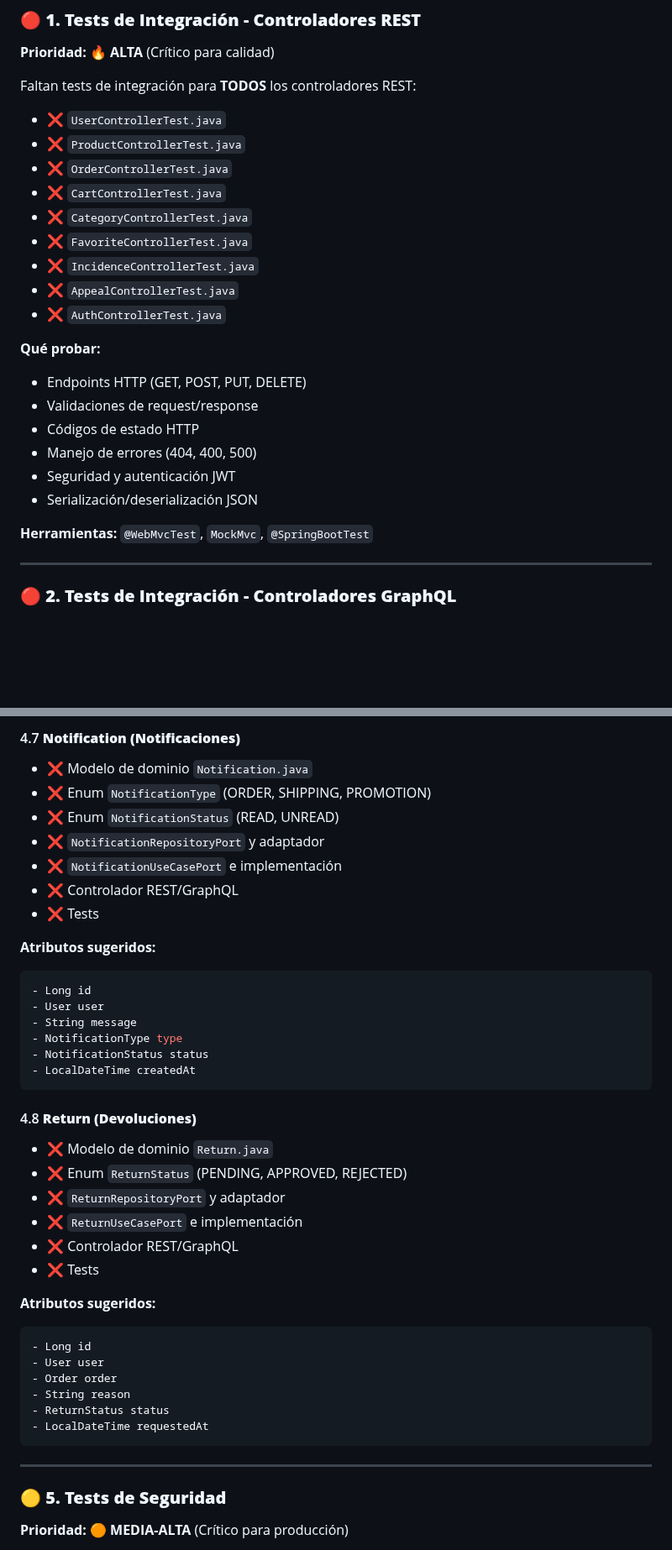
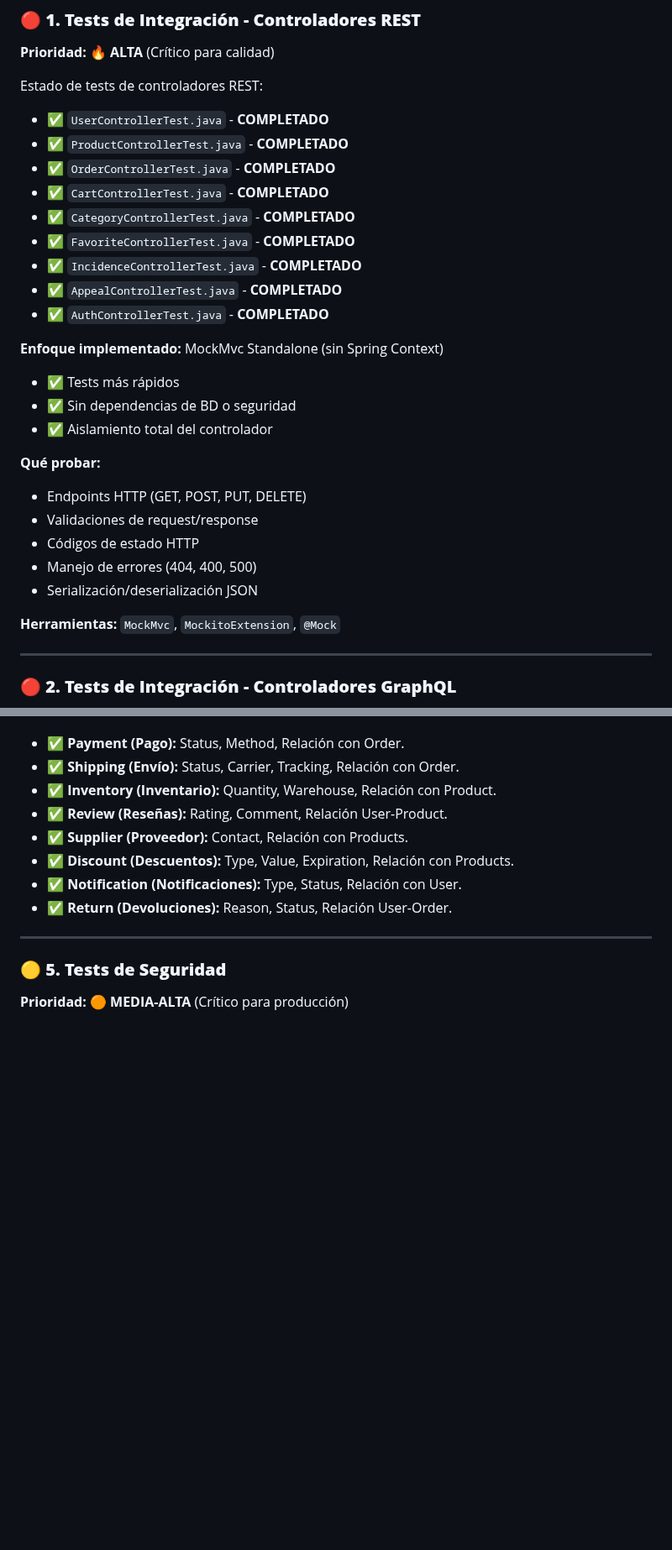
Before and after one commit to DRTX2/ecomerce, a Markdown page: FALTANTES.md, 2 parts joined by grey strips. Shown at 84% size. GitHub-like rendering; blank space fills up the shorter version.

````diff
--- a/FALTANTES.md
+++ b/FALTANTES.md
@@ -39,27 +39,31 @@
 
 **Prioridad:** 🔥 **ALTA** (Crítico para calidad)
 
-Faltan tests de integración para **TODOS** los controladores REST:
+Estado de tests de controladores REST:
 
-- ❌ `UserControllerTest.java`
-- ❌ `ProductControllerTest.java`
-- ❌ `OrderControllerTest.java`
-- ❌ `CartControllerTest.java`
-- ❌ `CategoryControllerTest.java`
-- ❌ `FavoriteControllerTest.java`
-- ❌ `IncidenceControllerTest.java`
-- ❌ `AppealControllerTest.java`
-- ❌ `AuthControllerTest.java`
+- ✅ `UserControllerTest.java` - **COMPLETADO**
+- ✅ `ProductControllerTest.java` - **COMPLETADO**
+- ✅ `OrderControllerTest.java` - **COMPLETADO**
+- ✅ `CartControllerTest.java` - **COMPLETADO**
+- ✅ `CategoryControllerTest.java` - **COMPLETADO**
+- ✅ `FavoriteControllerTest.java` - **COMPLETADO**
+- ✅ `IncidenceControllerTest.java` - **COMPLETADO**
+- ✅ `AppealControllerTest.java` - **COMPLETADO**
+- ✅ `AuthControllerTest.java` - **COMPLETADO**
+
+**Enfoque implementado:** MockMvc Standalone (sin Spring Context)
+- ✅ Tests más rápidos
+- ✅ Sin dependencias de BD o seguridad
+- ✅ Aislamiento total del controlador
 
 **Qué probar:**
 - Endpoints HTTP (GET, POST, PUT, DELETE)
 - Validaciones de request/response
 - Códigos de estado HTTP
 - Manejo de errores (404, 400, 500)
-- Seguridad y autenticación JWT
 - Serialización/deserialización JSON
 
-**Herramientas:** `@WebMvcTest`, `MockMvc`, `@SpringBootTest`
+**Herramientas:** `MockMvc`, `MockitoExtension`, `@Mock`
 
 ---
 
@@ -219,39 +120,11 @@ Según el documento `Docs/README.md`, faltan las siguientes entidades:
-#### 4.7 **Notification (Notificaciones)**
-- ❌ Modelo de dominio `Notification.java`
-- ❌ Enum `NotificationType` (ORDER, SHIPPING, PROMOTION)
-- ❌ Enum `NotificationStatus` (READ, UNREAD)
-- ❌ `NotificationRepositoryPort` y adaptador
-- ❌ `NotificationUseCasePort` e implementación
-- ❌ Controlador REST/GraphQL
-- ❌ Tests
-
-**Atributos sugeridos:**
-```java
-- Long id
-- User user
-- String message
-- NotificationType type
-- NotificationStatus status
-- LocalDateTime createdAt
-```
-
-#### 4.8 **Return (Devoluciones)**
-- ❌ Modelo de dominio `Return.java`
-- ❌ Enum `ReturnStatus` (PENDING, APPROVED, REJECTED)
-- ❌ `ReturnRepositoryPort` y adaptador
-- ❌ `ReturnUseCasePort` e implementación
-- ❌ Controlador REST/GraphQL
-- ❌ Tests
-
-**Atributos sugeridos:**
-```java
-- Long id
-- User user
-- Order order
-- String reason
-- ReturnStatus status
-- LocalDateTime requestedAt
-```
+- ✅ **Payment (Pago):** Status, Method, Relación con Order.
+- ✅ **Shipping (Envío):** Status, Carrier, Tracking, Relación con Order.
+- ✅ **Inventory (Inventario):** Quantity, Warehouse, Relación con Product.
+- ✅ **Review (Reseñas):** Rating, Comment, Relación User-Product.
+- ✅ **Supplier (Proveedor):** Contact, Relación con Products.
+- ✅ **Discount (Descuentos):** Type, Value, Expiration, Relación con Products.
+- ✅ **Notification (Notificaciones):** Type, Status, Relación con User.
+- ✅ **Return (Devoluciones):** Reason, Status, Relación User-Order.
 
 ---
 
````
Also changed, not shown: other parts of FALTANTES.md (+17 -154 lines).
